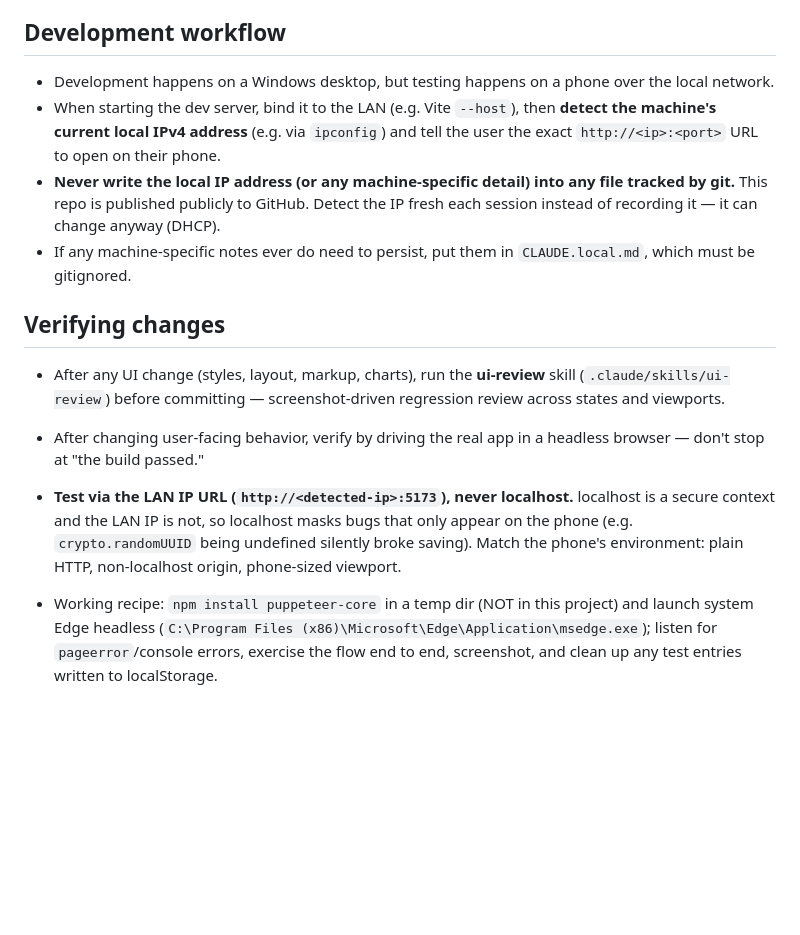
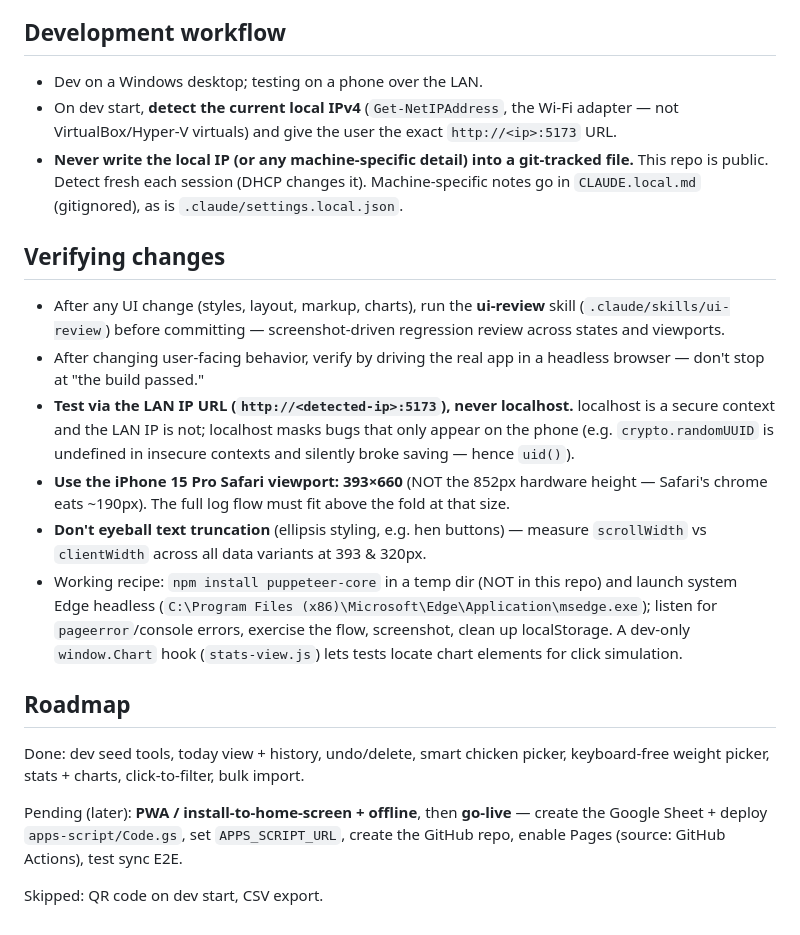
Before and after one commit to davidtorosyan/eggo, a Markdown page: CLAUDE.md, the part around one of its changes. Rendered like a GitHub page; blank space fills up the shorter version.

```diff
--- a/CLAUDE.md
+++ b/CLAUDE.md
@@ -33,32 +80,45 @@ out → logged in seconds.
 
 ## Development workflow
 
-- Development happens on a Windows desktop, but testing happens on a phone over
-  the local network.
-- When starting the dev server, bind it to the LAN (e.g. Vite `--host`), then
-  **detect the machine's current local IPv4 address** (e.g. via `ipconfig`) and
-  tell the user the exact `http://<ip>:<port>` URL to open on their phone.
-- **Never write the local IP address (or any machine-specific detail) into any
-  file tracked by git.** This repo is published publicly to GitHub. Detect the IP
-  fresh each session instead of recording it — it can change anyway (DHCP).
-- If any machine-specific notes ever do need to persist, put them in
-  `CLAUDE.local.md`, which must be gitignored.
+- Dev on a Windows desktop; testing on a phone over the LAN.
+- On dev start, **detect the current local IPv4** (`Get-NetIPAddress`, the Wi-Fi
+  adapter — not VirtualBox/Hyper-V virtuals) and give the user the exact
+  `http://<ip>:5173` URL.
+- **Never write the local IP (or any machine-specific detail) into a git-tracked
+  file.** This repo is public. Detect fresh each session (DHCP changes it).
+  Machine-specific notes go in `CLAUDE.local.md` (gitignored), as is
+  `.claude/settings.local.json`.
 
 ## Verifying changes
 
 - After any UI change (styles, layout, markup, charts), run the **ui-review**
   skill (`.claude/skills/ui-review`) before committing — screenshot-driven
   regression review across states and viewports.
-
 - After changing user-facing behavior, verify by driving the real app in a
   headless browser — don't stop at "the build passed."
 - **Test via the LAN IP URL (`http://<detected-ip>:5173`), never localhost.**
-  localhost is a secure context and the LAN IP is not, so localhost masks
-  bugs that only appear on the phone (e.g. `crypto.randomUUID` being
-  undefined silently broke saving). Match the phone's environment: plain
-  HTTP, non-localhost origin, phone-sized viewport.
-- Working recipe: `npm install puppeteer-core` in a temp dir (NOT in this
-  project) and launch system Edge headless
-  (`C:\Program Files (x86)\Microsoft\Edge\Application\msedge.exe`); listen
-  for `pageerror`/console errors, exercise the flow end to end, screenshot,
-  and clean up any test entries written to localStorage.
+  localhost is a secure context and the LAN IP is not; localhost masks bugs that
+  only appear on the phone (e.g. `crypto.randomUUID` is undefined in insecure
+  contexts and silently broke saving — hence `uid()`).
+- **Use the iPhone 15 Pro Safari viewport: 393×660** (NOT the 852px hardware
+  height — Safari's chrome eats ~190px). The full log flow must fit above the
+  fold at that size.
+- **Don't eyeball text truncation** (ellipsis styling, e.g. hen buttons) —
+  measure `scrollWidth` vs `clientWidth` across all data variants at 393 & 320px.
+- Working recipe: `npm install puppeteer-core` in a temp dir (NOT in this repo)
+  and launch system Edge headless
+  (`C:\Program Files (x86)\Microsoft\Edge\Application\msedge.exe`); listen for
+  `pageerror`/console errors, exercise the flow, screenshot, clean up localStorage.
+  A dev-only `window.Chart` hook (`stats-view.js`) lets tests locate chart
+  elements for click simulation.
+
+## Roadmap
+
+Done: dev seed tools, today view + history, undo/delete, smart chicken picker,
+keyboard-free weight picker, stats + charts, click-to-filter, bulk import.
+
+Pending (later): **PWA / install-to-home-screen + offline**, then **go-live** —
+create the Google Sheet + deploy `apps-script/Code.gs`, set `APPS_SCRIPT_URL`,
+create the GitHub repo, enable Pages (source: GitHub Actions), test sync E2E.
+
+Skipped: QR code on dev start, CSV export.
```
Also changed, not shown: other parts of CLAUDE.md (+70 -23 lines).
